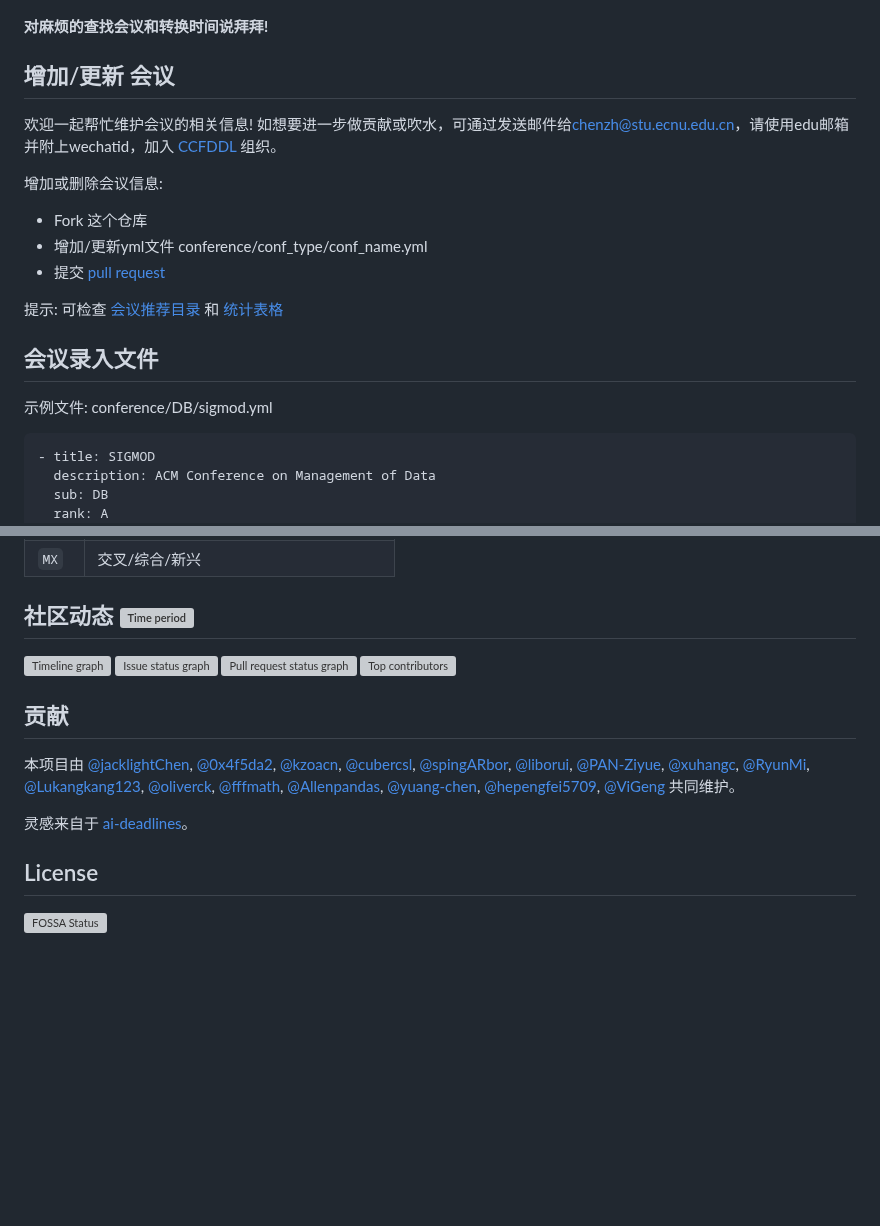
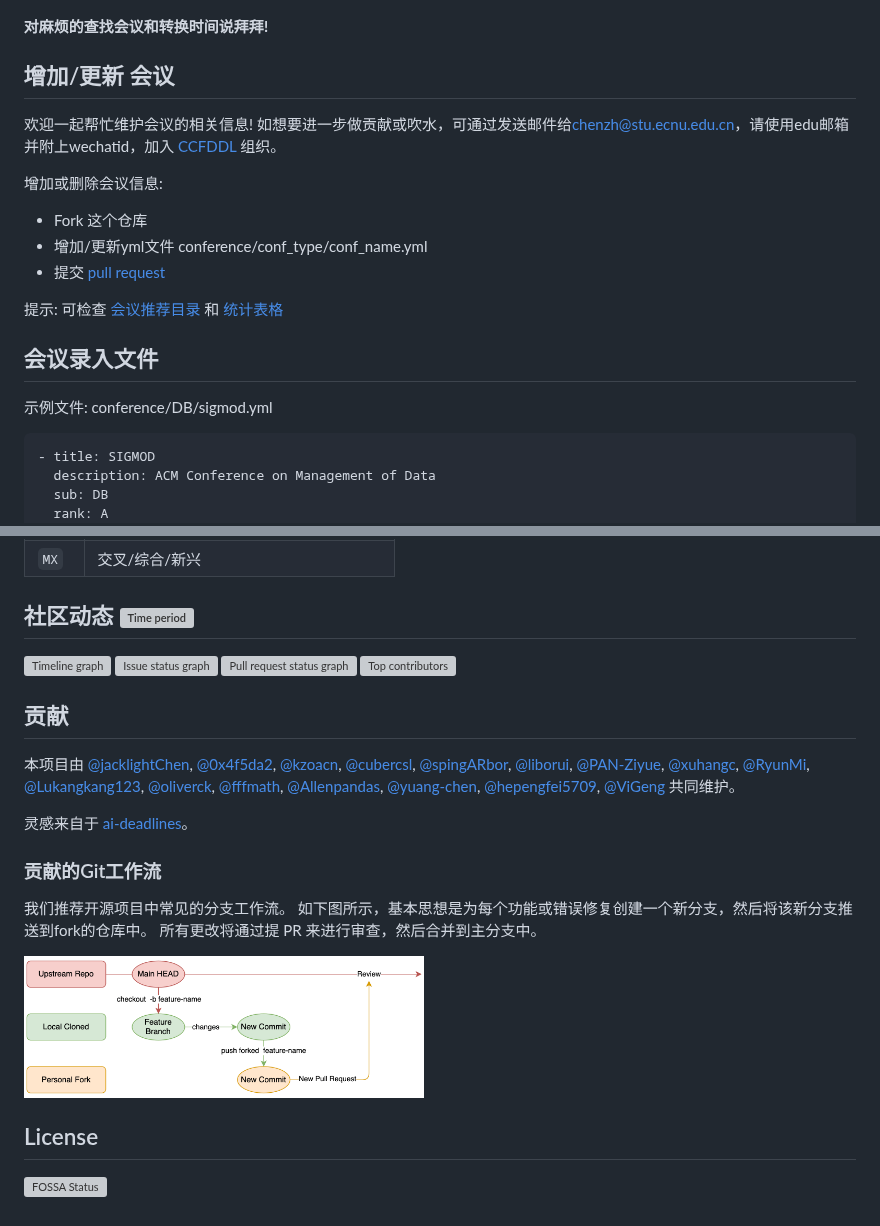
Before and after one commit to ccfddl/ccf-deadlines, a Markdown page: README.zh-CN.md, 2 parts joined by grey strips. Drawn GitHub-style; pictures changed too: .readme_assets/branch_based_workflow.png (added); blank space fills up the shorter version; grey boxes are pictures that could not be loaded.

````diff
--- a/README.zh-CN.md
+++ b/README.zh-CN.md
@@ -18,6 +19,7 @@
 **对麻烦的查找会议和转换时间说拜拜!**
 
 ## 增加/更新 会议
+
 欢迎一起帮忙维护会议的相关信息! 如想要进一步做贡献或吹水，可通过发送邮件给[chenzh@stu.ecnu.edu.cn](chenzh@stu.ecnu.edu.cn)，请使用edu邮箱并附上wechatid，加入 [CCFDDL](https://github.com/ccfddl) 组织。
 
 增加或删除会议信息:
@@ -26,10 +28,12 @@
 - 提交 [pull request](https://github.com/ccfddl/ccf-deadlines/pulls)
 
 提示: 可检查 [会议推荐目录](.readme_assets/ccf_recommended_2022.pdf) 和 [统计表格](https://docs.qq.com/sheet/DR3F1Tm1jcnlzVFJ2)
+
 ## 会议录入文件
+
 示例文件: conference/DB/sigmod.yml
 
-```
+```yaml
 - title: SIGMOD
   description: ACM Conference on Management of Data
   sub: DB
@@ -133,15 +138,28 @@
 | `MX`       | 交叉/综合/新兴                                            |
 
 ## 社区动态 [![Time period](https://images.repography.com/34277855/ccfddl/ccf-deadlines/recent-activity/5fTrp8O5TMylbcyWax-RA4zvtLwFXQeUmCGlTEmHlOc/3ypSX5IK_DYSkrgdERBGvHuaPzIse7m6ydGPLX_wJKE_badge.svg)](https://repography.com)
+
 [![Timeline graph](https://images.repography.com/34277855/ccfddl/ccf-deadlines/recent-activity/5fTrp8O5TMylbcyWax-RA4zvtLwFXQeUmCGlTEmHlOc/3ypSX5IK_DYSkrgdERBGvHuaPzIse7m6ydGPLX_wJKE_timeline.svg)](https://github.com/ccfddl/ccf-deadlines/commits)
 [![Issue status graph](https://images.repography.com/34277855/ccfddl/ccf-deadlines/recent-activity/5fTrp8O5TMylbcyWax-RA4zvtLwFXQeUmCGlTEmHlOc/3ypSX5IK_DYSkrgdERBGvHuaPzIse7m6ydGPLX_wJKE_issues.svg)](https://github.com/ccfddl/ccf-deadlines/issues)
 [![Pull request status graph](https://images.repography.com/34277855/ccfddl/ccf-deadlines/recent-activity/5fTrp8O5TMylbcyWax-RA4zvtLwFXQeUmCGlTEmHlOc/3ypSX5IK_DYSkrgdERBGvHuaPzIse7m6ydGPLX_wJKE_prs.svg)](https://github.com/ccfddl/ccf-deadlines/pulls)
 [![Top contributors](https://images.repography.com/34277855/ccfddl/ccf-deadlines/recent-activity/5fTrp8O5TMylbcyWax-RA4zvtLwFXQeUmCGlTEmHlOc/3ypSX5IK_DYSkrgdERBGvHuaPzIse7m6ydGPLX_wJKE_users.svg)](https://github.com/ccfddl/ccf-deadlines/graphs/contributors)
 
 ## 贡献
+
 本项目由 [@jacklightChen](https://github.com/jacklightChen), [@0x4f5da2](https://github.com/0x4f5da2), [@kzoacn](https://github.com/kzoacn), [@cubercsl](https://github.com/cubercsl), [@spingARbor](https://github.com/spingARbor), [@liborui](https://github.com/liborui), [@PAN-Ziyue](https://github.com/PAN-Ziyue), [@xuhangc](https://github.com/xuhangc), [@RyunMi](https://github.com/RyunMi), [@Lukangkang123](https://github.com/Lukangkang123), [@oliverck](https://github.com/oliverck), [@fffmath](https://github.com/fffmath), [@Allenpandas](https://github.com/Allenpandas), [@yuang-chen](https://github.com/yuang-chen), [@hepengfei5709](https://github.com/hepengfei5709), [@ViGeng](https://github.com/ViGeng) 共同维护。
 
 灵感来自于 [ai-deadlines](https://aideadlin.es/)。
 
+### 贡献的Git工作流
+
+我们推荐开源项目中常见的分支工作流。
+如下图所示，基本思想是为每个功能或错误修复创建一个新分支，然后将该新分支推送到fork的仓库中。
+所有更改将通过提 PR 来进行审查，然后合并到主分支中。
+
+<!-- make it smaller -->
+<!-- ![Branch-based Workflow](.readme_assets/branch_based_workflow.png) -->
+<img src=".readme_assets/branch_based_workflow.png" width="400px"/>
+
 ## License
+
 [![FOSSA Status](https://app.fossa.com/api/projects/git%2Bgithub.com%2Fccfddl%2Fccf-deadlines.svg?type=large)](https://app.fossa.com/projects/git%2Bgithub.com%2Fccfddl%2Fccf-deadlines?ref=badge_large)
````
Also changed, not shown: other parts of README.zh-CN.md (+2 -0 lines), README.md (+18 -1 lines), 1 other file.
